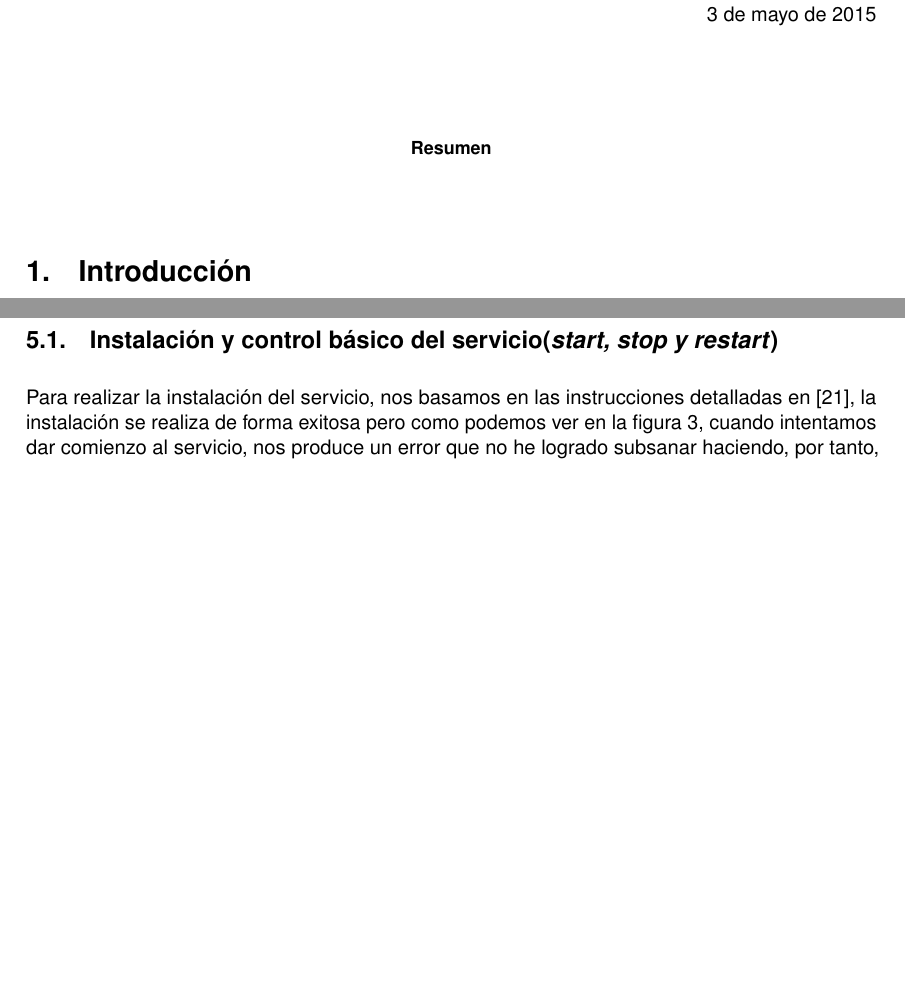
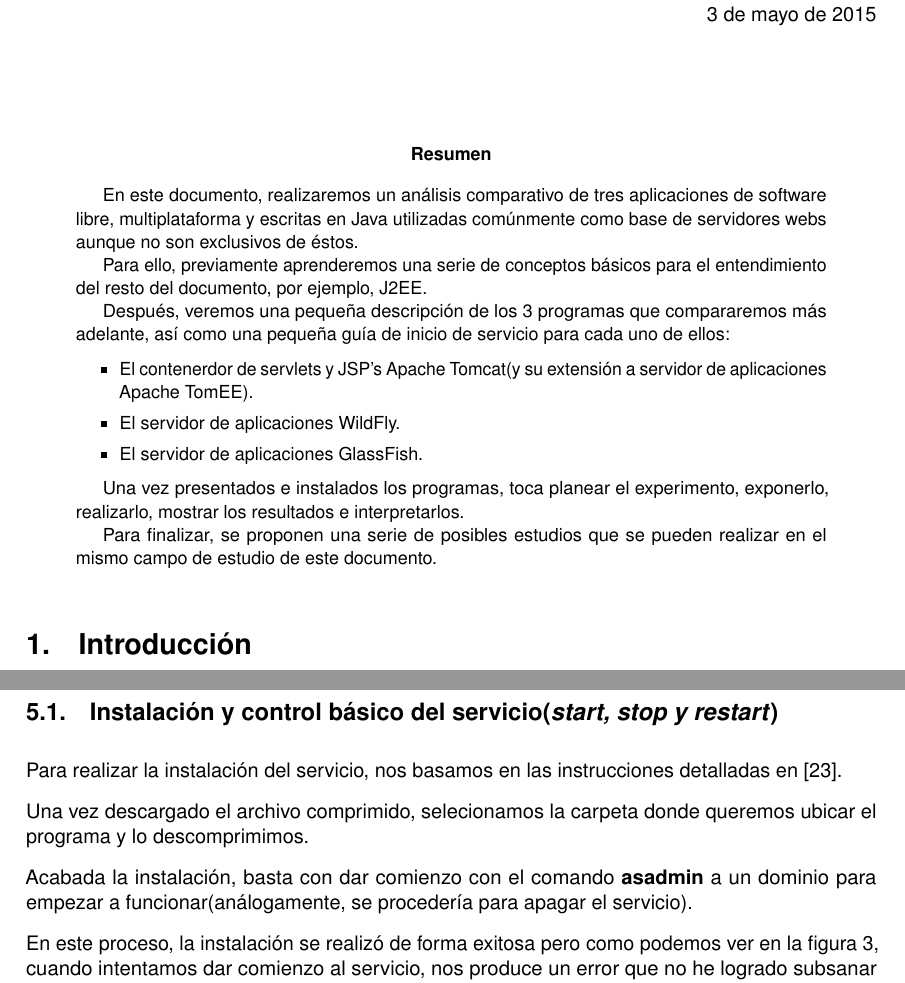
Before and after one commit to oxcar103/Trabajo-ISE, a LaTeX paper (Memoria.tex): two parts of pages 1 and 5 of 9 before the commit and two parts of pages 1 and 6 of 10 after it, joined at a grey line, cut so that both start at the same text, the shorter picture padded with empty space. Compiled offline with pdfLaTeX.

Commit message:
Abstract y cambios menores

```diff
--- a/Memoria.tex
+++ b/Memoria.tex
@@ -123,6 +123,29 @@ Análisis comparativo de Tomcat, JBoss y GlassFish} % Subtitle
 % Resumen (Descomentar para usarlo)
 \renewcommand{\abstractname}{Resumen} % Uncomment to change the name of the abstract to something else
 \begin{abstract}
+	 En este documento, realizaremos un análisis comparativo de tres aplicaciones
+	 de software libre, multiplataforma y escritas en Java utilizadas comúnmente
+	 como base de servidores webs aunque no son exclusivos de éstos.
+
+	 Para ello, previamente aprenderemos una serie de conceptos básicos para el
+	 entendimiento del resto del documento, por ejemplo, J2EE.
+
+	 Después, veremos una pequeña descripción de los 3 programas que compararemos
+	 más adelante, así como una pequeña guía de inicio de servicio para cada uno
+	 de ellos:
+
+	 \begin{itemize}
+	 	\item El contenerdor de servlets y JSP's Apache Tomcat(y su extensión a
+	 	servidor de aplicaciones Apache TomEE).
+	 	\item El servidor de aplicaciones WildFly.
+	 	\item El servidor de aplicaciones GlassFish.
+	 \end{itemize}
+
+	 Una vez presentados e instalados los programas, toca planear el experimento,
+	 exponerlo, realizarlo, mostrar los resultados e interpretarlos.
+
+	 Para finalizar, se proponen una serie de posibles estudios que se pueden
+	 realizar en el mismo campo de estudio de este documento.
 \end{abstract}
 
 % Índice (Descomentar para usarlo)
@@ -332,9 +368,17 @@ Análisis comparativo de Tomcat, JBoss y GlassFish} % Subtitle
 
 	\subsection{Instalación y control básico del servicio(\textit{start, stop y restart})}
 		Para realizar la instalación del servicio, nos basamos en las instrucciones detalladas
-		en \cite{GF_install}, la instalación se realiza de forma exitosa pero como podemos ver
-		en la figura \ref{fig:GF_Fail}, cuando intentamos dar comienzo al servicio, nos produce
-		un error que no he logrado subsanar haciendo, por tanto, imposible la comparativa de los
+		en \cite{GF_install}.
+
+		Una vez descargado el archivo comprimido, selecionamos la carpeta donde queremos ubicar
+		el programa y lo descomprimimos.
+
+		Acabada la instalación, basta con dar comienzo con el comando \textbf{asadmin} a un
+		dominio para empezar a funcionar(análogamente, se procedería para apagar el servicio).
+
+		En este proceso, la instalación se realizó de forma exitosa pero como podemos ver en la
+		figura \ref{fig:GF_Fail}, cuando intentamos dar comienzo al servicio, nos produce un
+		error que no he logrado subsanar haciendo, por tanto, imposible la comparativa de los
 		servicios.
 
 		\begin{figure}[h!]
```
Also changed, not shown: Memoria.tex (57 more changed lines).
